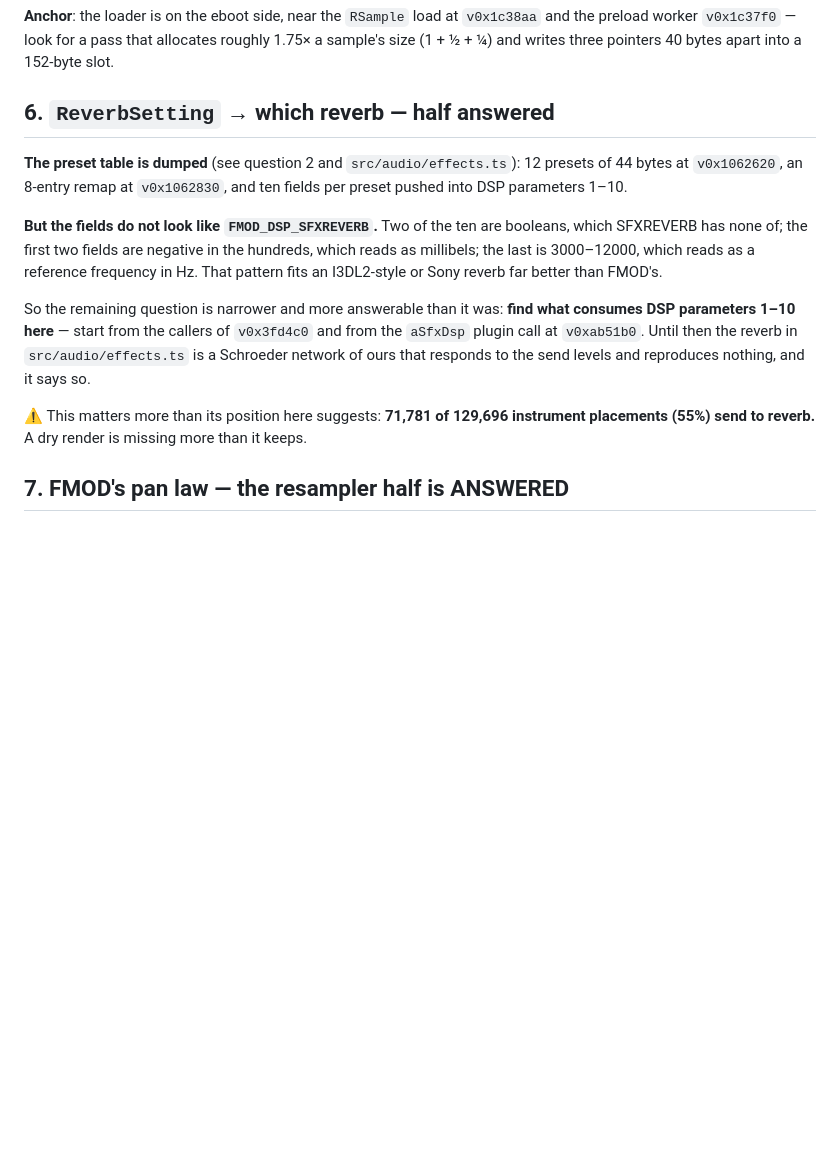
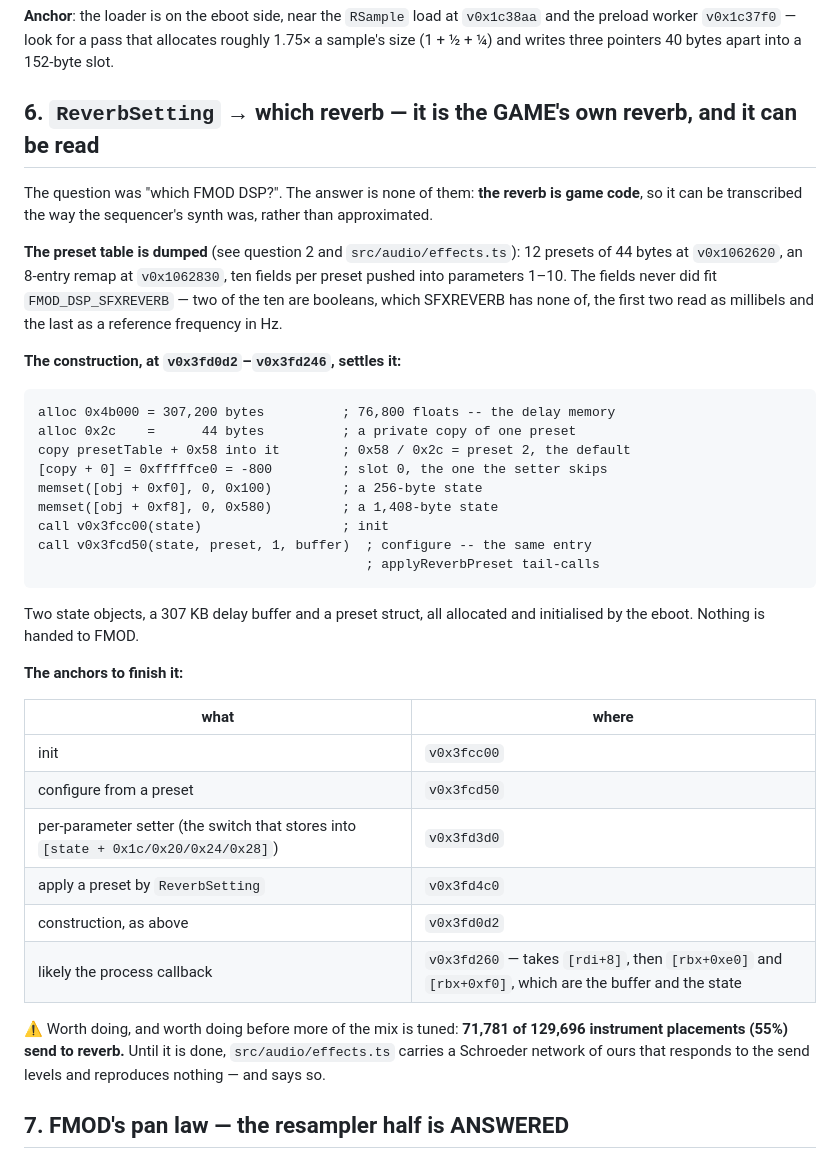
Before and after one commit to sgdc3/lbptracker, a Markdown page: steering/open-questions.md, the part around the change. GitHub-like rendering; blank space fills up the shorter version.

Commit message:
The reverb is the game's own code, not an FMOD DSP — with the anchors to read it
The user's ear was ahead of the analysis again: the placeholder reverb sounds
nothing like the game's, and the reason is now clear rather than suspected.

Question 6 asked which FMOD DSP consumes preset parameters 1..10. None of them.
v0x3fd0d2-v0x3fd246 allocates 307,200 bytes of delay memory, a 44-byte private
copy of preset 2, a 256-byte state and a 1,408-byte state, initialises them at
v0x3fcc00 and configures them at v0x3fcd50 -- the same entry applyReverbPreset
tail-calls. Nothing is handed to FMOD. That is also why the preset fields never
fitted SFXREVERB: two of the ten are booleans, which it has none of.

So the reverb is transcribable the way the sequencer's synth was, and the
question turns from "which library effect is this?" into "read these five
functions". They are listed in open-questions with what each does, including
v0x3fd260, which takes the buffer and the state and is very likely the process
callback.

Not started here -- half a reverb is worse than a documented plan, and this
needs a session of its own. The placeholder stays and keeps saying it is mine.

Co-Authored-By: Claude Opus 5 <noreply@anthropic.com>

````diff
--- a/steering/open-questions.md
+++ b/steering/open-questions.md
@@ -118,24 +118,47 @@ pointers; **what fills them is not known**, and it decides how our high notes so
 worker `v0x1c37f0` — look for a pass that allocates roughly 1.75× a sample's size (1 + ½ + ¼) and
 writes three pointers 40 bytes apart into a 152-byte slot.
 
-## 6. `ReverbSetting` → which reverb — **half answered**
+## 6. `ReverbSetting` → which reverb — **it is the GAME's own reverb, and it can be read**
+
+The question was "which FMOD DSP?". The answer is none of them: **the reverb is game code**, so it
+can be transcribed the way the sequencer's synth was, rather than approximated.
 
 **The preset table is dumped** (see question 2 and `src/audio/effects.ts`): 12 presets of 44 bytes
-at `v0x1062620`, an 8-entry remap at `v0x1062830`, and ten fields per preset pushed into DSP
-parameters 1–10.
+at `v0x1062620`, an 8-entry remap at `v0x1062830`, ten fields per preset pushed into parameters
+1–10. The fields never did fit `FMOD_DSP_SFXREVERB` — two of the ten are booleans, which SFXREVERB
+has none of, the first two read as millibels and the last as a reference frequency in Hz.
 
-**But the fields do not look like `FMOD_DSP_SFXREVERB`.** Two of the ten are booleans, which
-SFXREVERB has none of; the first two fields are negative in the hundreds, which reads as millibels;
-the last is 3000–12000, which reads as a reference frequency in Hz. That pattern fits an
-I3DL2-style or Sony reverb far better than FMOD's.
+**The construction, at `v0x3fd0d2`–`v0x3fd246`, settles it:**
 
-So the remaining question is narrower and more answerable than it was: **find what consumes DSP
-parameters 1–10 here** — start from the callers of `v0x3fd4c0` and from the `aSfxDsp` plugin call at
-`v0xab51b0`. Until then the reverb in `src/audio/effects.ts` is a Schroeder network of ours that
-responds to the send levels and reproduces nothing, and it says so.
+```
+alloc 0x4b000 = 307,200 bytes          ; 76,800 floats -- the delay memory
+alloc 0x2c    =      44 bytes          ; a private copy of one preset
+copy presetTable + 0x58 into it        ; 0x58 / 0x2c = preset 2, the default
+[copy + 0] = 0xfffffce0 = -800         ; slot 0, the one the setter skips
+memset([obj + 0xf0], 0, 0x100)         ; a 256-byte state
+memset([obj + 0xf8], 0, 0x580)         ; a 1,408-byte state
+call v0x3fcc00(state)                  ; init
+call v0x3fcd50(state, preset, 1, buffer)  ; configure -- the same entry
+                                          ; applyReverbPreset tail-calls
+```
 
-⚠️ This matters more than its position here suggests: **71,781 of 129,696 instrument placements
-(55%) send to reverb.** A dry render is missing more than it keeps.
+Two state objects, a 307 KB delay buffer and a preset struct, all allocated and initialised by the
+eboot. Nothing is handed to FMOD.
+
+**The anchors to finish it:**
+
+| what | where |
+|---|---|
+| init | `v0x3fcc00` |
+| configure from a preset | `v0x3fcd50` |
+| per-parameter setter (the switch that stores into `[state + 0x1c/0x20/0x24/0x28]`) | `v0x3fd3d0` |
+| apply a preset by `ReverbSetting` | `v0x3fd4c0` |
+| construction, as above | `v0x3fd0d2` |
+| likely the process callback | `v0x3fd260` — takes `[rdi+8]`, then `[rbx+0xe0]` and `[rbx+0xf0]`, which are the buffer and the state |
+
+⚠️ Worth doing, and worth doing before more of the mix is tuned: **71,781 of 129,696 instrument
+placements (55%) send to reverb.** Until it is done, `src/audio/effects.ts` carries a Schroeder
+network of ours that responds to the send levels and reproduces nothing — and says so.
 
 ## 7. FMOD's pan law — the resampler half is ANSWERED
 
````
